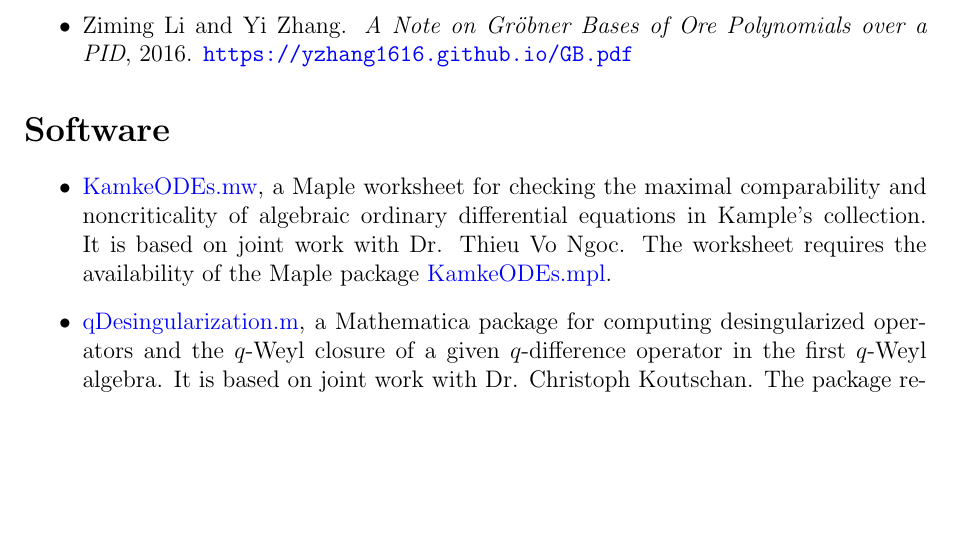
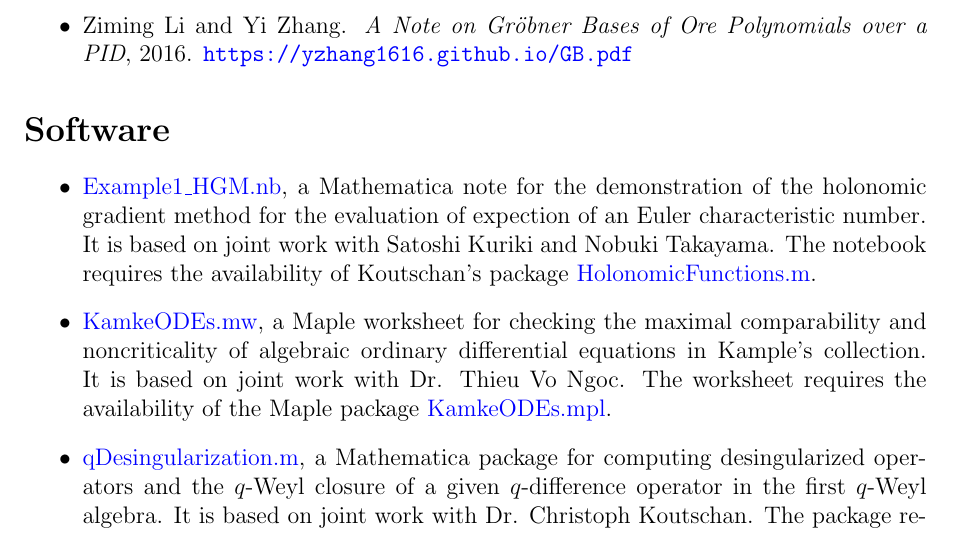
Before and after one commit to yzhang1616/yzhang1616.github.io, a LaTeX CV (CV_Yi_Zhang.tex): part of page 3 of 4, cut so that both start at the same text, the shorter picture padded with empty space. Compiled offline with pdfLaTeX.

Commit message:
add one software to CVs

```diff
--- a/CV_Yi_Zhang.tex
+++ b/CV_Yi_Zhang.tex
@@ -172,6 +172,12 @@ pp.\ 413-420, ACM Press, 2016. DOI:\href{http://dl.acm.org/citation.cfm?id=29308
 
 \section*{\Large{Software}}
 \begin{itemize}
+  \item \href{https://yzhang1616.github.io/eu1/Example1_HGM.nb}{Example1\_HGM.nb}, a Mathematica note for
+    the demonstration of the holonomic gradient method for the evaluation of
+    expection of an Euler characteristic number. It is based on joint work
+    with Satoshi Kuriki and Nobuki Takayama.
+    The notebook requires the availability of Koutschan's package
+     \href{http://www.risc.jku.at/research/combinat/software/ergosum/RISC/HolonomicFunctions.html}{HolonomicFunctions.m}.
   \item \href{https://yzhang1616.github.io/KamkeODEs.mw}{KamkeODEs.mw}, a Maple worksheet for
      checking the maximal comparability and noncriticality of algebraic
      ordinary differential equations in
```
Also changed, not shown: CV_Yi_Zhang_Chinese.tex (+6 -0 lines), 1 other file.
